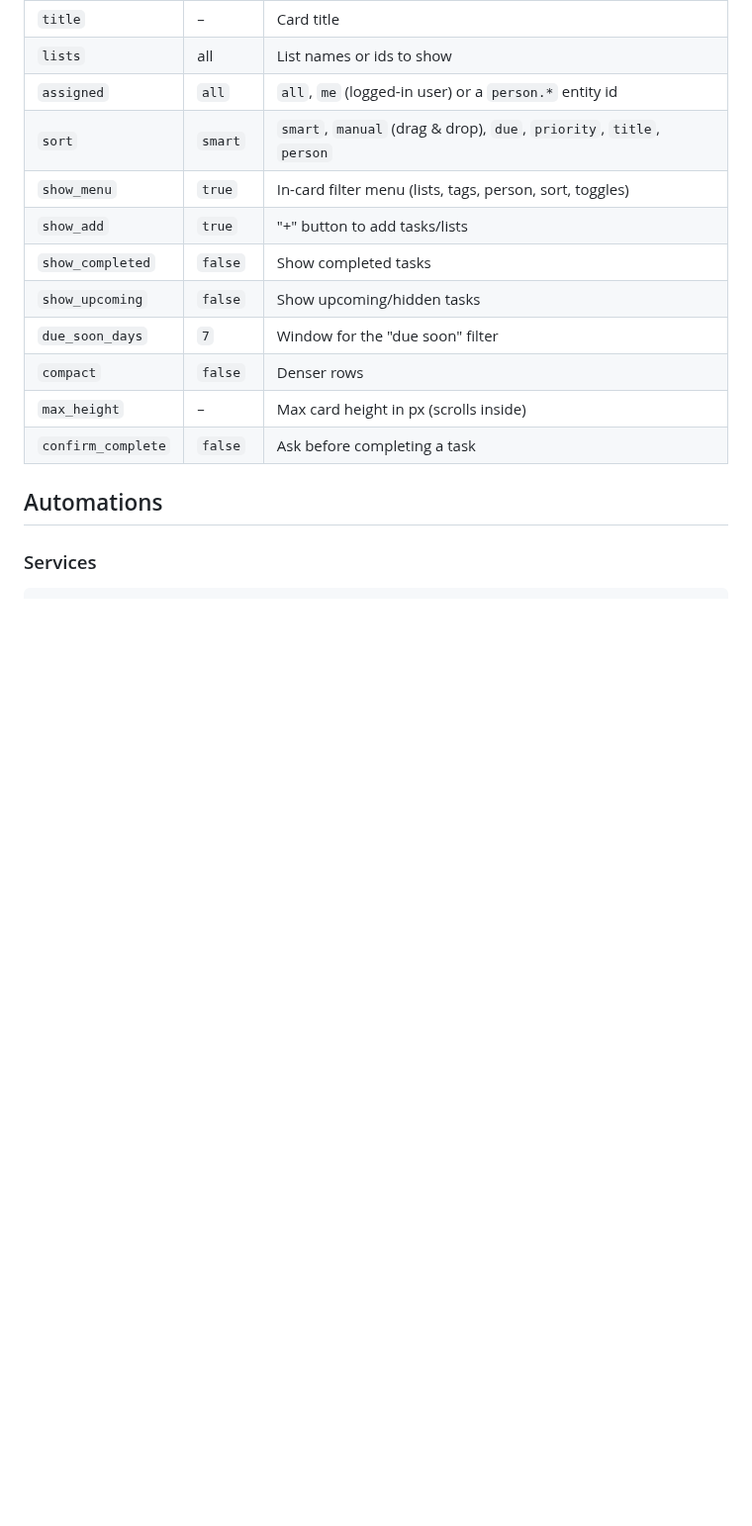
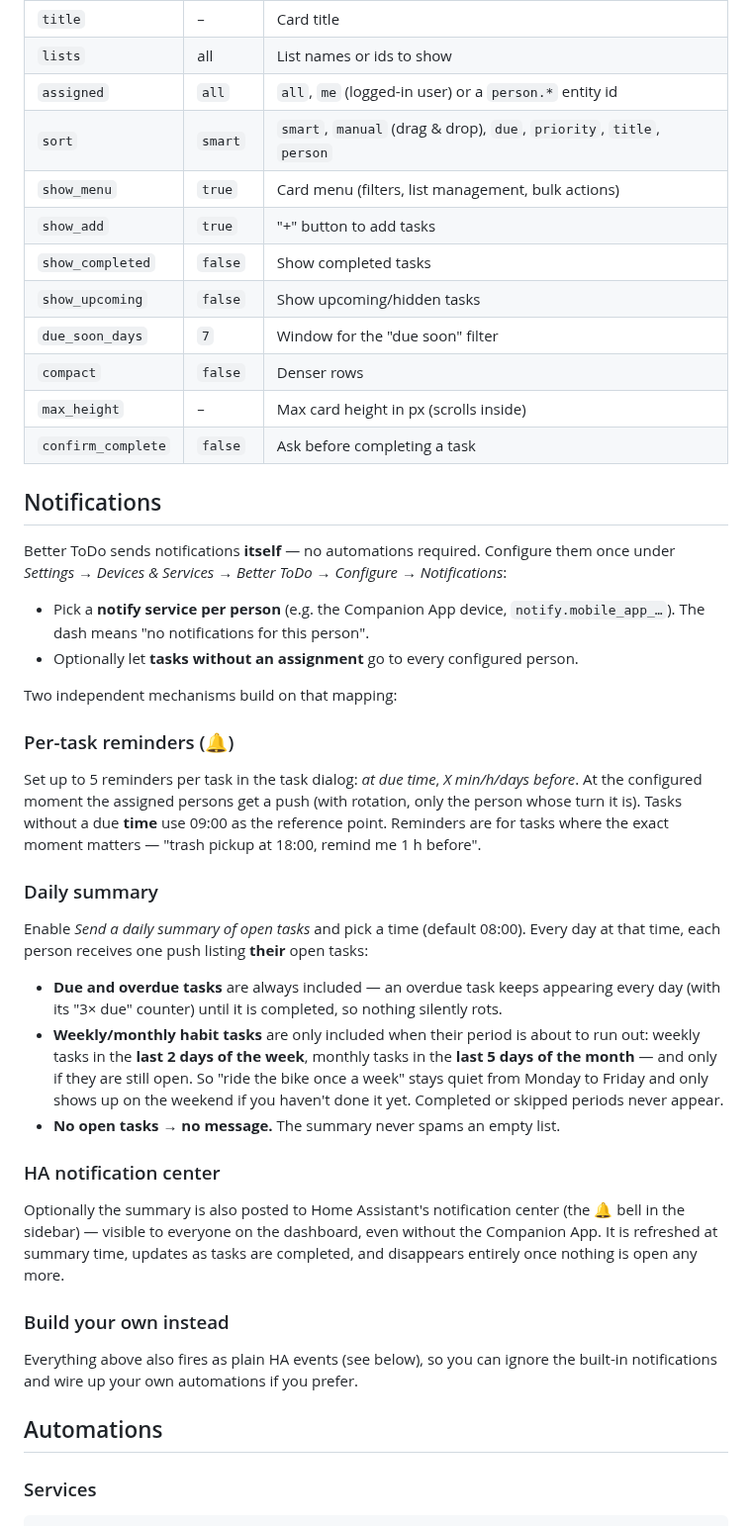
Before and after one commit to Timmes123/ha-better-todo, a Markdown page: README.md, the part around one of its changes. Shown at 99% size. Drawn GitHub-style; blank space fills up the shorter version.

```diff
--- a/README.md
+++ b/README.md
@@ -125,14 +145,59 @@ configure it without YAML.
 | `lists` | all | List names or ids to show |
 | `assigned` | `all` | `all`, `me` (logged-in user) or a `person.*` entity id |
 | `sort` | `smart` | `smart`, `manual` (drag & drop), `due`, `priority`, `title`, `person` |
-| `show_menu` | `true` | In-card filter menu (lists, tags, person, sort, toggles) |
-| `show_add` | `true` | "+" button to add tasks/lists |
+| `show_menu` | `true` | Card menu (filters, list management, bulk actions) |
+| `show_add` | `true` | "+" button to add tasks |
 | `show_completed` | `false` | Show completed tasks |
 | `show_upcoming` | `false` | Show upcoming/hidden tasks |
 | `due_soon_days` | `7` | Window for the "due soon" filter |
 | `compact` | `false` | Denser rows |
 | `max_height` | – | Max card height in px (scrolls inside) |
 | `confirm_complete` | `false` | Ask before completing a task |
+
+## Notifications
+
+Better ToDo sends notifications **itself** — no automations required. Configure them
+once under *Settings → Devices & Services → Better ToDo → Configure → Notifications*:
+
+- Pick a **notify service per person** (e.g. the Companion App device,
+  `notify.mobile_app_…`). The dash means "no notifications for this person".
+- Optionally let **tasks without an assignment** go to every configured person.
+
+Two independent mechanisms build on that mapping:
+
+### Per-task reminders (🔔)
+
+Set up to 5 reminders per task in the task dialog: *at due time*, *X min/h/days
+before*. At the configured moment the assigned persons get a push (with rotation, only
+the person whose turn it is). Tasks without a due **time** use 09:00 as the reference
+point. Reminders are for tasks where the exact moment matters — "trash pickup at 18:00,
+remind me 1 h before".
+
+### Daily summary
+
+Enable *Send a daily summary of open tasks* and pick a time (default 08:00). Every day
+at that time, each person receives one push listing **their** open tasks:
+
+- **Due and overdue tasks** are always included — an overdue task keeps appearing every
+  day (with its "3× due" counter) until it is completed, so nothing silently rots.
+- **Weekly/monthly habit tasks** are only included when their period is about to run
+  out: weekly tasks in the **last 2 days of the week**, monthly tasks in the **last 5
+  days of the month** — and only if they are still open. So "ride the bike once a week"
+  stays quiet from Monday to Friday and only shows up on the weekend if you haven't
+  done it yet. Completed or skipped periods never appear.
+- **No open tasks → no message.** The summary never spams an empty list.
+
+### HA notification center
+
+Optionally the summary is also posted to Home Assistant's notification center (the 🔔
+bell in the sidebar) — visible to everyone on the dashboard, even without the Companion
+App. It is refreshed at summary time, updates as tasks are completed, and disappears
+entirely once nothing is open any more.
+
+### Build your own instead
+
+Everything above also fires as plain HA events (see below), so you can ignore the
+built-in notifications and wire up your own automations if you prefer.
 
 ## Automations
 
```
Also changed, not shown: other parts of README.md (+54 -16 lines), images/card-filters.png, images/card-menu.png (added), images/card-overview.png, images/list-manager.png (added), images/task-dialog.png, 7 other files.
